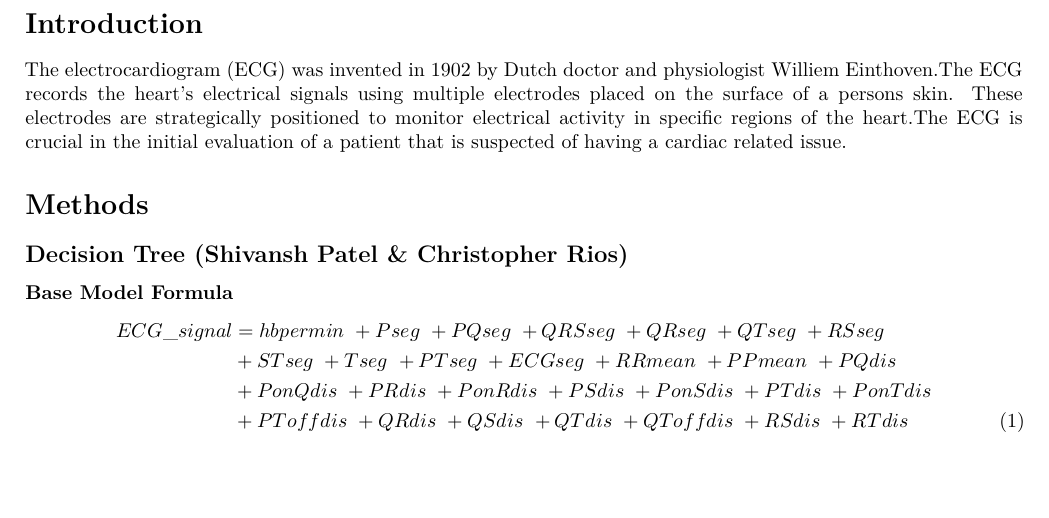
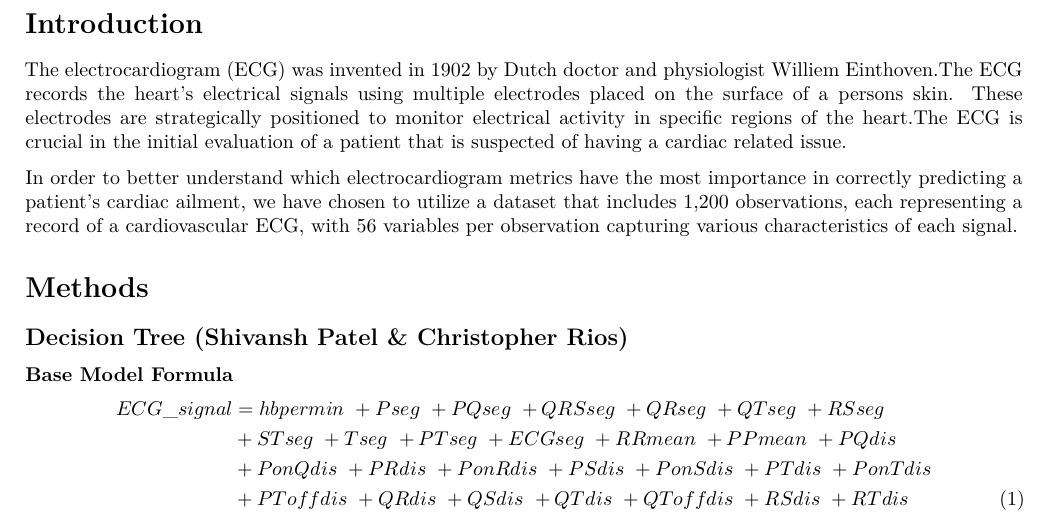
Before and after one commit to rodriguezhumberto/MATH4322-SP26-PROJECT, a Quarto document (ECG-Rough-Draft.qmd): part of page 3 of 7, cut so that both start at the same text, the shorter picture padded with empty space. Rendered offline with R 4.5, knitr and Pandoc in place of Quarto, then LaTeX, with nearby package versions; some code elsewhere in the file could not run offline.

Commit message:
Added research question and brief dataset descriotion

```diff
--- a/ECG-Rough-Draft.qmd
+++ b/ECG-Rough-Draft.qmd
@@ -29,6 +29,8 @@ geometry:
 ## Introduction
 
 The electrocardiogram (ECG) was invented in 1902 by Dutch doctor and physiologist Williem Einthoven.The ECG records the heart's electrical signals using multiple electrodes placed on the surface of a persons skin. These electrodes are strategically positioned to monitor electrical activity in specific regions of the heart.The ECG is crucial in the initial evaluation of a patient that is suspected of having a cardiac related issue.
+
+In order to better understand which electrocardiogram metrics have the most importance in correctly predicting a patient’s cardiac ailment, we have chosen to utilize a dataset that includes 1,200 observations, each representing a record of a cardiovascular ECG, with 56 variables per observation capturing various characteristics of each signal.
 
 ## Methods
 
```
